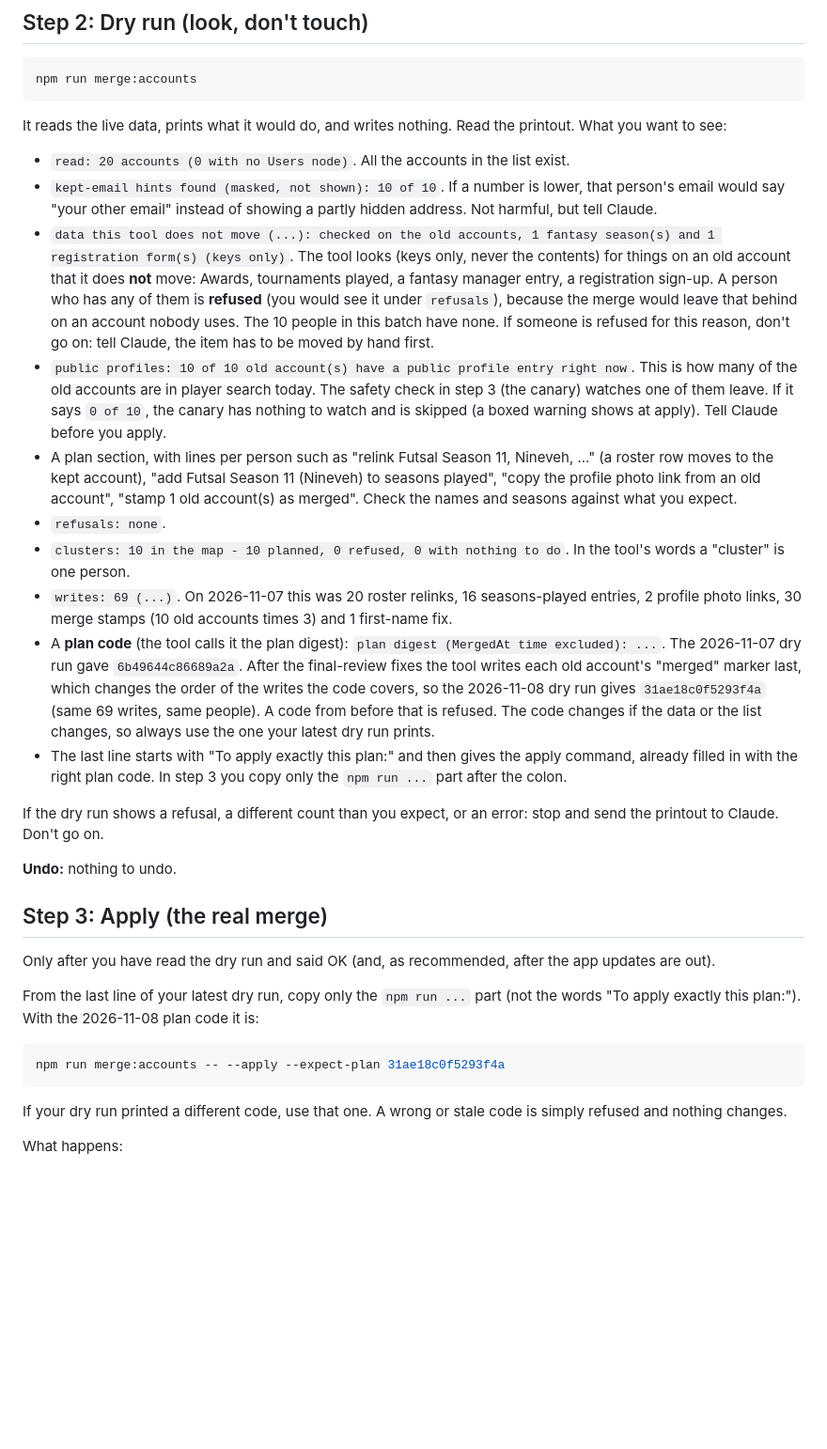
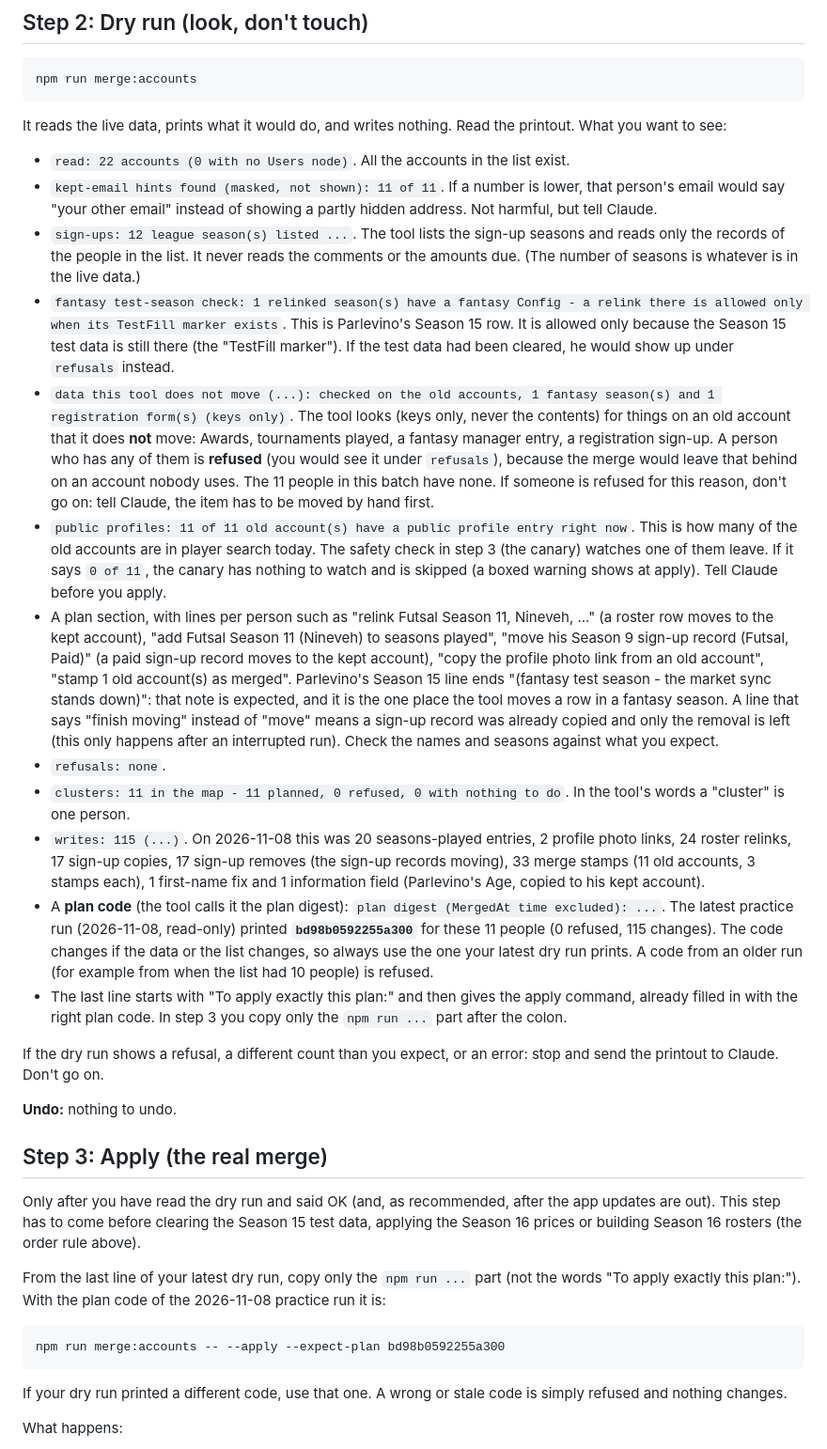
Before and after one commit to pbebla/infinite_sports_flutter, a Markdown page: docs/runbooks/merging-duplicate-accounts.md, the part around one of its changes. Shown at 94% size. Rendered like a GitHub page; blank space fills up the shorter version.

````diff
--- a/docs/runbooks/merging-duplicate-accounts.md
+++ b/docs/runbooks/merging-duplicate-accounts.md
@@ -95,15 +98,17 @@ npm run merge:accounts
 
 It reads the live data, prints what it would do, and writes nothing. Read the printout. What you want to see:
 
-- `read: 20 accounts (0 with no Users node)`. All the accounts in the list exist.
-- `kept-email hints found (masked, not shown): 10 of 10`. If a number is lower, that person's email would say "your other email" instead of showing a partly hidden address. Not harmful, but tell Claude.
-- `data this tool does not move (...): checked on the old accounts, 1 fantasy season(s) and 1 registration form(s) (keys only)`. The tool looks (keys only, never the contents) for things on an old account that it does **not** move: Awards, tournaments played, a fantasy manager entry, a registration sign-up. A person who has any of them is **refused** (you would see it under `refusals`), because the merge would leave that behind on an account nobody uses. The 10 people in this batch have none. If someone is refused for this reason, don't go on: tell Claude, the item has to be moved by hand first.
-- `public profiles: 10 of 10 old account(s) have a public profile entry right now`. This is how many of the old accounts are in player search today. The safety check in step 3 (the canary) watches one of them leave. If it says `0 of 10`, the canary has nothing to watch and is skipped (a boxed warning shows at apply). Tell Claude before you apply.
-- A plan section, with lines per person such as "relink Futsal Season 11, Nineveh, ..." (a roster row moves to the kept account), "add Futsal Season 11 (Nineveh) to seasons played", "copy the profile photo link from an old account", "stamp 1 old account(s) as merged". Check the names and seasons against what you expect.
+- `read: 22 accounts (0 with no Users node)`. All the accounts in the list exist.
+- `kept-email hints found (masked, not shown): 11 of 11`. If a number is lower, that person's email would say "your other email" instead of showing a partly hidden address. Not harmful, but tell Claude.
+- `sign-ups: 12 league season(s) listed ...`. The tool lists the sign-up seasons and reads only the records of the people in the list. It never reads the comments or the amounts due. (The number of seasons is whatever is in the live data.)
+- `fantasy test-season check: 1 relinked season(s) have a fantasy Config - a relink there is allowed only when its TestFill marker exists`. This is Parlevino's Season 15 row. It is allowed only because the Season 15 test data is still there (the "TestFill marker"). If the test data had been cleared, he would show up under `refusals` instead.
+- `data this tool does not move (...): checked on the old accounts, 1 fantasy season(s) and 1 registration form(s) (keys only)`. The tool looks (keys only, never the contents) for things on an old account that it does **not** move: Awards, tournaments played, a fantasy manager entry, a registration sign-up. A person who has any of them is **refused** (you would see it under `refusals`), because the merge would leave that behind on an account nobody uses. The 11 people in this batch have none. If someone is refused for this reason, don't go on: tell Claude, the item has to be moved by hand first.
+- `public profiles: 11 of 11 old account(s) have a public profile entry right now`. This is how many of the old accounts are in player search today. The safety check in step 3 (the canary) watches one of them leave. If it says `0 of 11`, the canary has nothing to watch and is skipped (a boxed warning shows at apply). Tell Claude before you apply.
+- A plan section, with lines per person such as "relink Futsal Season 11, Nineveh, ..." (a roster row moves to the kept account), "add Futsal Season 11 (Nineveh) to seasons played", "move his Season 9 sign-up record (Futsal, Paid)" (a paid sign-up record moves to the kept account), "copy the profile photo link from an old account", "stamp 1 old account(s) as merged". Parlevino's Season 15 line ends "(fantasy test season - the market sync stands down)": that note is expected, and it is the one place the tool moves a row in a fantasy season. A line that says "finish moving" instead of "move" means a sign-up record was already copied and only the removal is left (this only happens after an interrupted run). Check the names and seasons against what you expect.
 - `refusals: none`.
-- `clusters: 10 in the map - 10 planned, 0 refused, 0 with nothing to do`. In the tool's words a "cluster" is one person.
-- `writes: 69 (...)`. On 2026-11-07 this was 20 roster relinks, 16 seasons-played entries, 2 profile photo links, 30 merge stamps (10 old accounts times 3) and 1 first-name fix.
-- A **plan code** (the tool calls it the plan digest): `plan digest (MergedAt time excluded): ...`. The 2026-11-07 dry run gave `6b49644c86689a2a`. After the final-review fixes the tool writes each old account's "merged" marker last, which changes the order of the writes the code covers, so the 2026-11-08 dry run gives `31ae18c0f5293f4a` (same 69 writes, same people). A code from before that is refused. The code changes if the data or the list changes, so always use the one your latest dry run prints.
+- `clusters: 11 in the map - 11 planned, 0 refused, 0 with nothing to do`. In the tool's words a "cluster" is one person.
+- `writes: 115 (...)`. On 2026-11-08 this was 20 seasons-played entries, 2 profile photo links, 24 roster relinks, 17 sign-up copies, 17 sign-up removes (the sign-up records moving), 33 merge stamps (11 old accounts, 3 stamps each), 1 first-name fix and 1 information field (Parlevino's Age, copied to his kept account).
+- A **plan code** (the tool calls it the plan digest): `plan digest (MergedAt time excluded): ...`. The latest practice run (2026-11-08, read-only) printed **`bd98b0592255a300`** for these 11 people (0 refused, 115 changes). The code changes if the data or the list changes, so always use the one your latest dry run prints. A code from an older run (for example from when the list had 10 people) is refused.
 - The last line starts with "To apply exactly this plan:" and then gives the apply command, already filled in with the right plan code. In step 3 you copy only the `npm run ...` part after the colon.
 
 If the dry run shows a refusal, a different count than you expect, or an error: stop and send the printout to Claude. Don't go on.
@@ -112,12 +117,12 @@ If the dry run shows a refusal, a different count than you expect, or an error:
 
 ## Step 3: Apply (the real merge)
 
-Only after you have read the dry run and said OK (and, as recommended, after the app updates are out).
+Only after you have read the dry run and said OK (and, as recommended, after the app updates are out). This step has to come before clearing the Season 15 test data, applying the Season 16 prices or building Season 16 rosters (the order rule above).
 
-From the last line of your latest dry run, copy only the `npm run ...` part (not the words "To apply exactly this plan:"). With the 2026-11-08 plan code it is:
+From the last line of your latest dry run, copy only the `npm run ...` part (not the words "To apply exactly this plan:"). With the plan code of the 2026-11-08 practice run it is:
 
 ```bash
-npm run merge:accounts -- --apply --expect-plan 31ae18c0f5293f4a
+npm run merge:accounts -- --apply --expect-plan bd98b0592255a300
 ```
 
 If your dry run printed a different code, use that one. A wrong or stale code is simply refused and nothing changes.
````
Also changed, not shown: other parts of docs/runbooks/merging-duplicate-accounts.md (+48 -36 lines).
